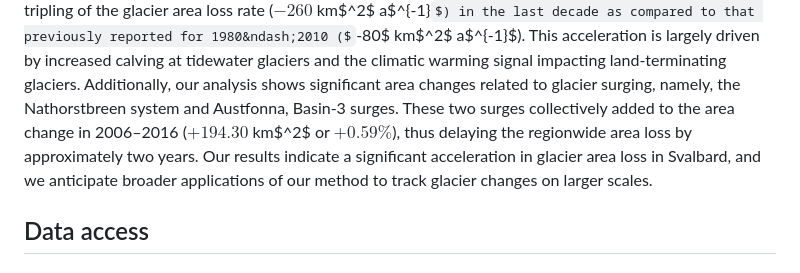
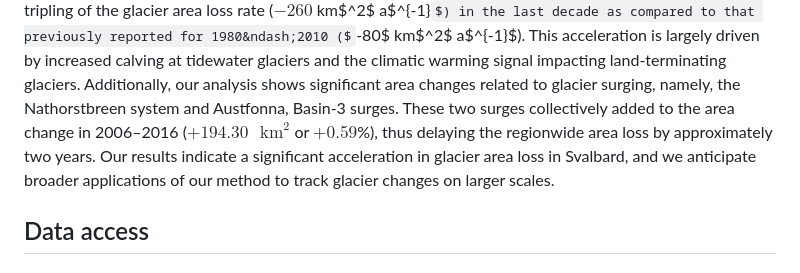
Before and after one commit to konstantin-a-maslov/icemapper, a Markdown page: README.md, the part around the change. Drawn GitHub-style; some formulas as TeX source.

```diff
--- a/README.md
+++ b/README.md
@@ -14,7 +14,7 @@ Here we introduce ICEmapper, a deep learning model that maps glacier outlines fr
 We used this model to retrieve Svalbard glacier outlines for 2016&ndash;2024 and found a tripling of the glacier area loss rate ($-260$ km$^2$ a$^{-1}$) in the last decade as compared to that previously reported for 1980&ndash;2010 ($-80$ km$^2$ a$^{-1}$).
 This acceleration is largely driven by increased calving at tidewater glaciers and the climatic warming signal impacting land-terminating glaciers.
 Additionally, our analysis shows significant area changes related to glacier surging, namely, the Nathorstbreen system and Austfonna, Basin-3 surges.
-These two surges collectively added to the area change in 2006&ndash;2016 ($+194.30$ km$^2$ or $+0.59\%$), thus delaying the regionwide area loss by approximately two years.
+These two surges collectively added to the area change in 2006&ndash;2016 ($+194.30\text{ }\text{km}^2$ or $+0.59$%), thus delaying the regionwide area loss by approximately two years.
 Our results indicate a significant acceleration in glacier area loss in Svalbard, and we anticipate broader applications of our method to track glacier changes on larger scales.
 
 
```
